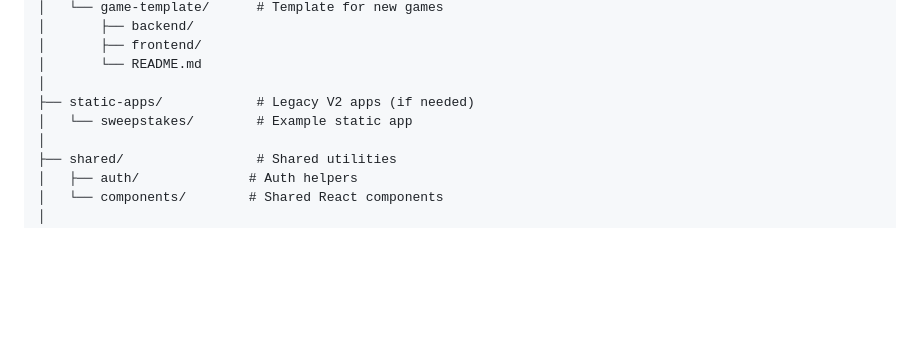
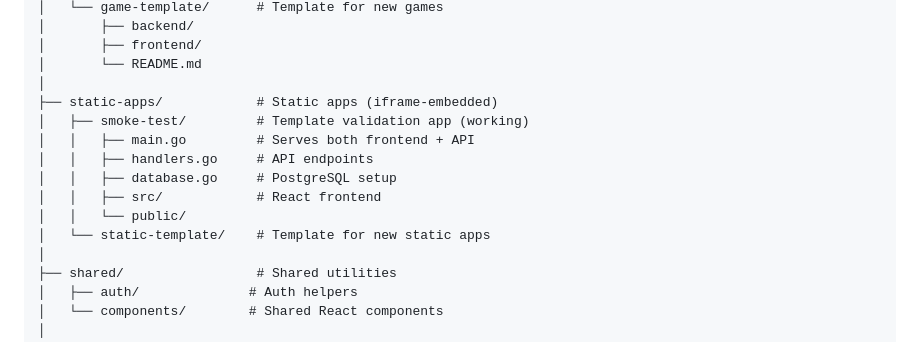
Before and after one commit to achgithub/pub-games-v3, a Markdown page: README.md, the part around one of its changes. Rendered like a GitHub page; blank space fills up the shorter version.

```diff
--- a/README.md
+++ b/README.md
@@ -110,8 +110,14 @@ pub-games-v3/
 │       ├── frontend/
 │       └── README.md
 │
-├── static-apps/            # Legacy V2 apps (if needed)
-│   └── sweepstakes/        # Example static app
+├── static-apps/            # Static apps (iframe-embedded)
+│   ├── smoke-test/         # Template validation app (working)
+│   │   ├── main.go         # Serves both frontend + API
+│   │   ├── handlers.go     # API endpoints
+│   │   ├── database.go     # PostgreSQL setup
+│   │   ├── src/            # React frontend
+│   │   └── public/
+│   └── static-template/    # Template for new static apps
 │
 ├── shared/                 # Shared utilities
 │   ├── auth/              # Auth helpers
```
Also changed, not shown: other parts of README.md (+33 -7 lines), static-apps/smoke-test/README.md (+25 -3 lines).
